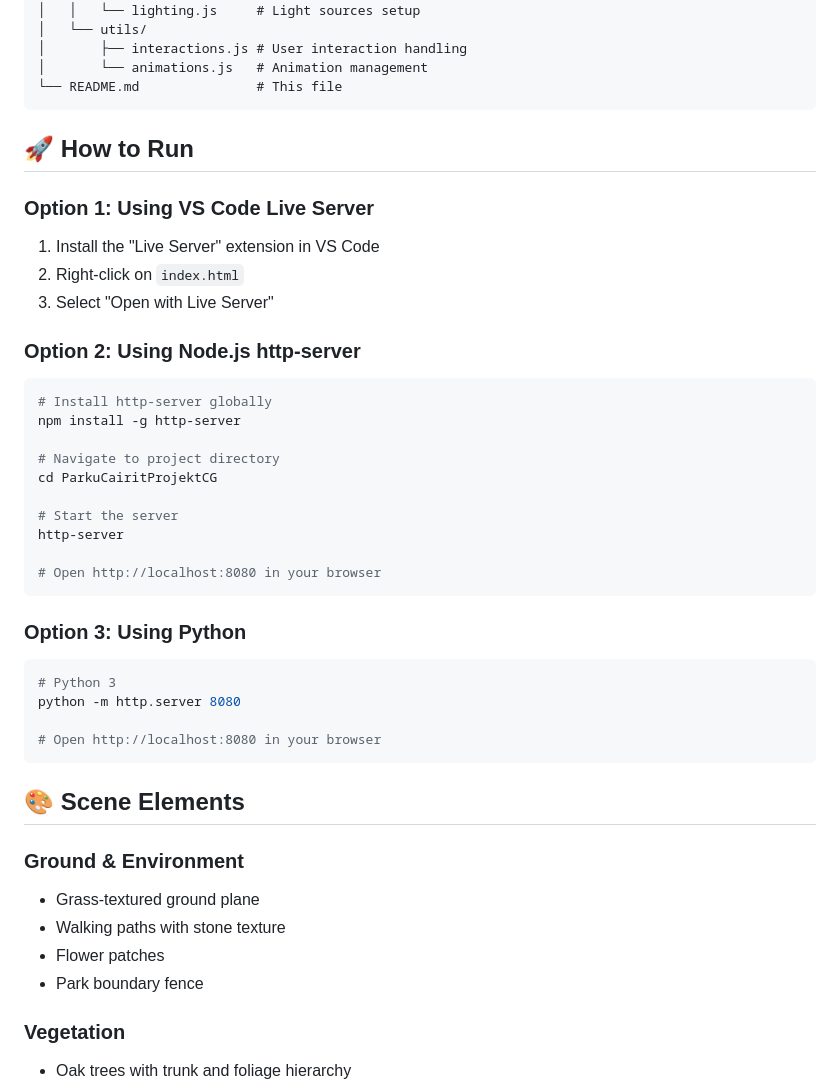
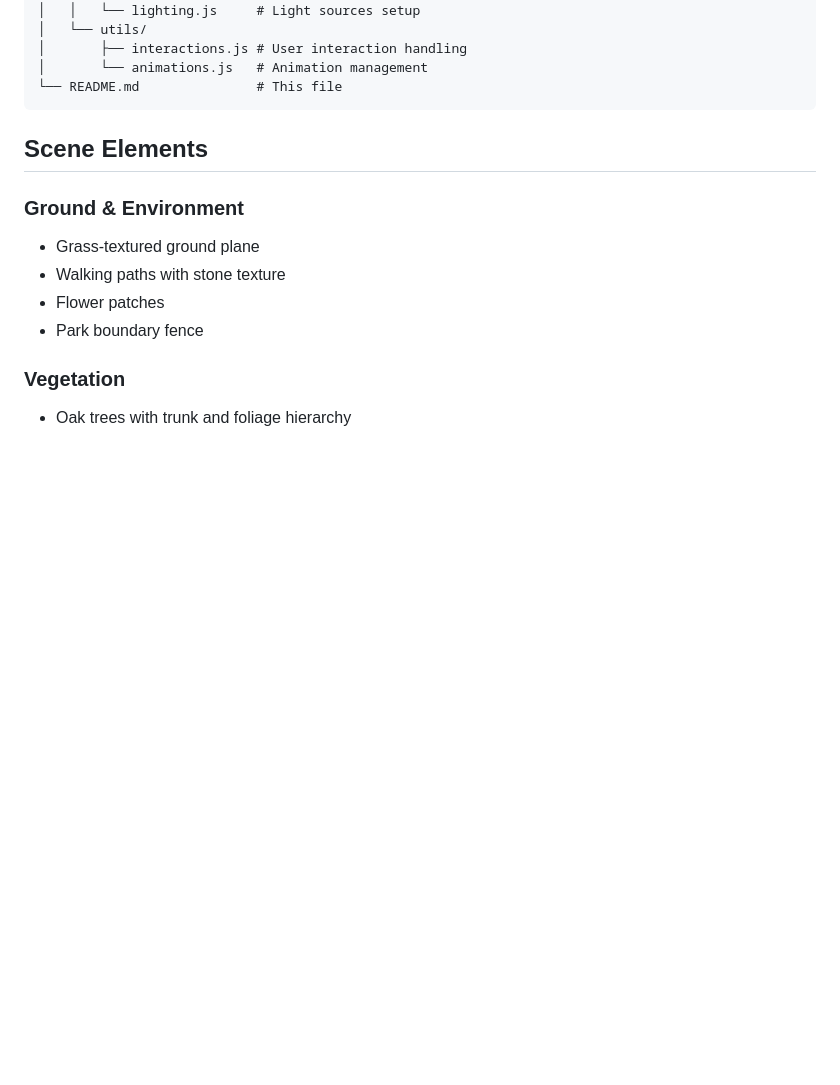
Before and after one commit to ukurtishiGTB/ParkuCairitProjektCG, a Markdown page: README.md, the part around one of its changes. GitHub-like rendering; blank space fills up the shorter version.

````diff
--- a/README.md
+++ b/README.md
@@ -71,36 +71,9 @@ ParkuCairitProjektCG/
 └── README.md               # This file
 ```
 
-## 🚀 How to Run
 
-### Option 1: Using VS Code Live Server
-1. Install the "Live Server" extension in VS Code
-2. Right-click on `index.html`
-3. Select "Open with Live Server"
 
-### Option 2: Using Node.js http-server
-```bash
-# Install http-server globally
-npm install -g http-server
-
-# Navigate to project directory
-cd ParkuCairitProjektCG
-
-# Start the server
-http-server
-
-# Open http://localhost:8080 in your browser
-```
-
-### Option 3: Using Python
-```bash
-# Python 3
-python -m http.server 8080
-
-# Open http://localhost:8080 in your browser
-```
-
-## 🎨 Scene Elements
+## Scene Elements
 
 ### Ground & Environment
 - Grass-textured ground plane
````
Also changed, not shown: other parts of README.md (+0 -22 lines).
